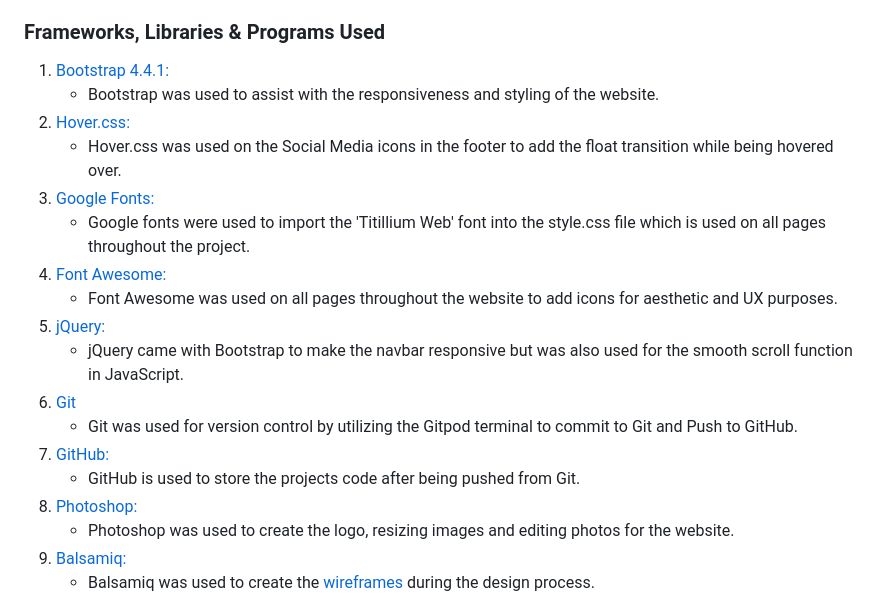
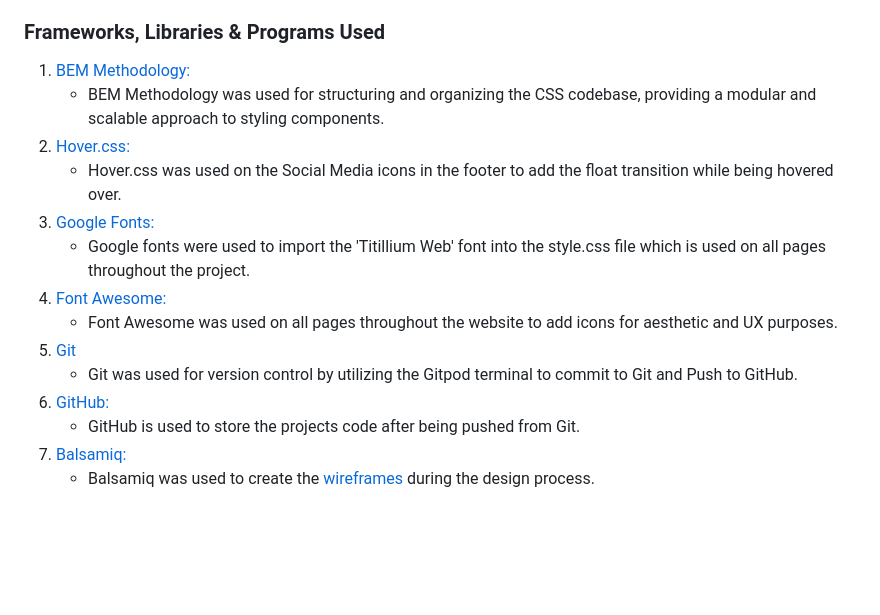
Before and after one commit to Danvm94/paulista-dishes, a Markdown page: README.md, the part around the change. GitHub-like rendering; blank space fills up the shorter version.

Commit message:
Edit Frameworks, Libraries & Programs Used

```diff
--- a/README.md
+++ b/README.md
@@ -61,22 +61,18 @@ This is the main website for Sao Paulo's most famous dishes. It is designed to b
 
 ### Frameworks, Libraries & Programs Used
 
-1. [Bootstrap 4.4.1:](https://getbootstrap.com/docs/4.4/getting-started/introduction/)
-   - Bootstrap was used to assist with the responsiveness and styling of the website.
+1. [BEM Methodology:](https://getbem.com/introduction/)
+   - BEM Methodology was used for structuring and organizing the CSS codebase, providing a modular and scalable approach to styling components.
 1. [Hover.css:](https://ianlunn.github.io/Hover/)
    - Hover.css was used on the Social Media icons in the footer to add the float transition while being hovered over.
 1. [Google Fonts:](https://fonts.google.com/)
    - Google fonts were used to import the 'Titillium Web' font into the style.css file which is used on all pages throughout the project.
 1. [Font Awesome:](https://fontawesome.com/)
    - Font Awesome was used on all pages throughout the website to add icons for aesthetic and UX purposes.
-1. [jQuery:](https://jquery.com/)
-   - jQuery came with Bootstrap to make the navbar responsive but was also used for the smooth scroll function in JavaScript.
 1. [Git](https://git-scm.com/)
    - Git was used for version control by utilizing the Gitpod terminal to commit to Git and Push to GitHub.
 1. [GitHub:](https://github.com/)
    - GitHub is used to store the projects code after being pushed from Git.
-1. [Photoshop:](https://www.adobe.com/ie/products/photoshop.html)
-   - Photoshop was used to create the logo, resizing images and editing photos for the website.
 1. [Balsamiq:](https://balsamiq.com/)
    - Balsamiq was used to create the [wireframes](https://github.com/) during the design process.
 
```
